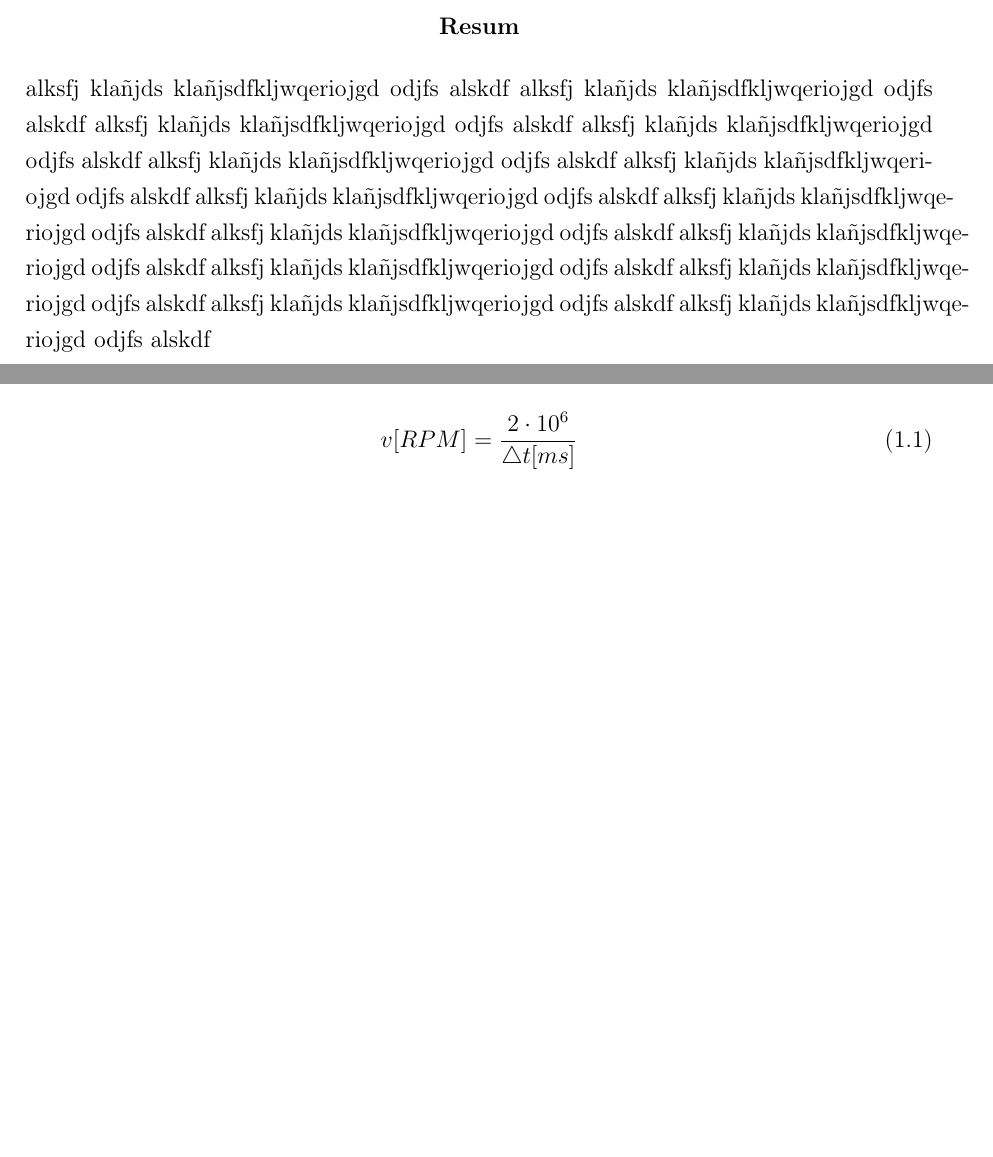
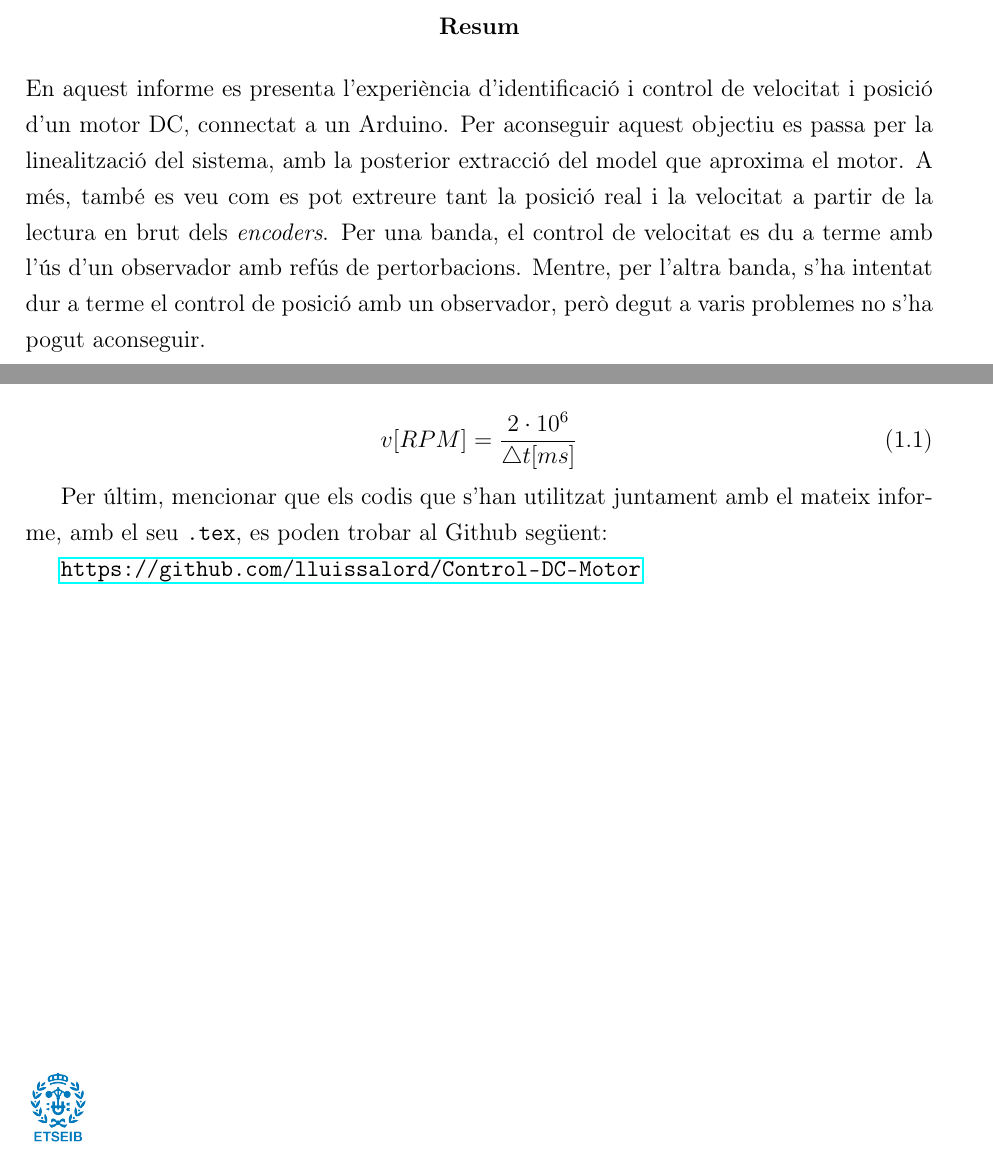
Before and after one commit to lluissalord/Control-DC-Motor, a LaTeX document (Informe/2r_Informe-Lluis_Salord_Quetglas.tex): two parts of pages 3 and 10 of 23 before the commit and two parts of pages 3 and 12 of 25 after it, joined at a grey line, cut so that both start at the same text, the shorter picture padded with empty space. Compiled offline with pdfLaTeX.

Commit message:
Informe finalitzat

```diff
--- a/Informe/2r_Informe-Lluis_Salord_Quetglas.tex
+++ b/Informe/2r_Informe-Lluis_Salord_Quetglas.tex
@@ -76,7 +76,7 @@
 
 \begin{abstract}
 \addcontentsline{toc}{chapter}{Resum}
-alksfj klañjds klañjsdfkljwqeriojgd odjfs alskdf alksfj klañjds klañjsdfkljwqeriojgd odjfs alskdf alksfj klañjds klañjsdfkljwqeriojgd odjfs alskdf alksfj klañjds klañjsdfkljwqeriojgd odjfs alskdf alksfj klañjds klañjsdfkljwqeriojgd odjfs alskdf alksfj klañjds klañjsdfkljwqeriojgd odjfs alskdf alksfj klañjds klañjsdfkljwqeriojgd odjfs alskdf alksfj klañjds klañjsdfkljwqeriojgd odjfs alskdf alksfj klañjds klañjsdfkljwqeriojgd odjfs alskdf alksfj klañjds klañjsdfkljwqeriojgd odjfs alskdf alksfj klañjds klañjsdfkljwqeriojgd odjfs alskdf alksfj klañjds klañjsdfkljwqeriojgd odjfs alskdf alksfj klañjds klañjsdfkljwqeriojgd odjfs alskdf alksfj klañjds klañjsdfkljwqeriojgd odjfs alskdf
+En aquest informe es presenta l'experiència d'identificació i control de velocitat i posició d'un motor DC, connectat a un Arduino. Per aconseguir aquest objectiu es passa per la linealització del sistema, amb la posterior extracció del model que aproxima el motor. A més, també es veu com es pot extreure tant la posició real i la velocitat a partir de la lectura en brut dels \textit{encoders}. Per una banda, el control de velocitat es du a terme amb l'ús d'un observador amb refús de pertorbacions. Mentre, per l'altra banda, s'ha intentat dur a terme el control de posició amb un observador, però degut a varis problemes no s'ha pogut aconseguir.
 \end{abstract}
 
 \tableofcontents
@@ -115,6 +115,9 @@ Per altra banda, també es possible el càlcul de la velocitat real ja que tamb
 v [RPM] = \frac{2\cdot 10^6}{\triangle t [ms]}
 \end{equation}
 
+Per últim, mencionar que els codis que s'han utilitzat juntament amb el mateix informe, amb el seu \texttt{.tex}, es poden trobar al Github següent:
+
+\url{https://github.com/lluissalord/Control-DC-Motor}
 %Referenciar GitHub i fer-lo
 
 \chapter{Identificació del motor}
```
Also changed, not shown: Informe/2r_Informe-Lluis_Salord_Quetglas.pdf, Informe/2r_Informe-Lluis_Salord_Quetglas.tex (2 more changed lines), 6 other files.
